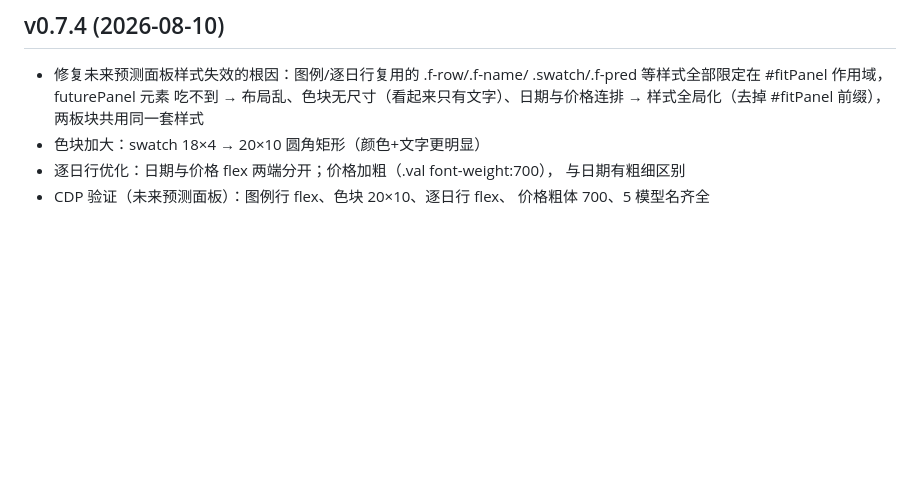
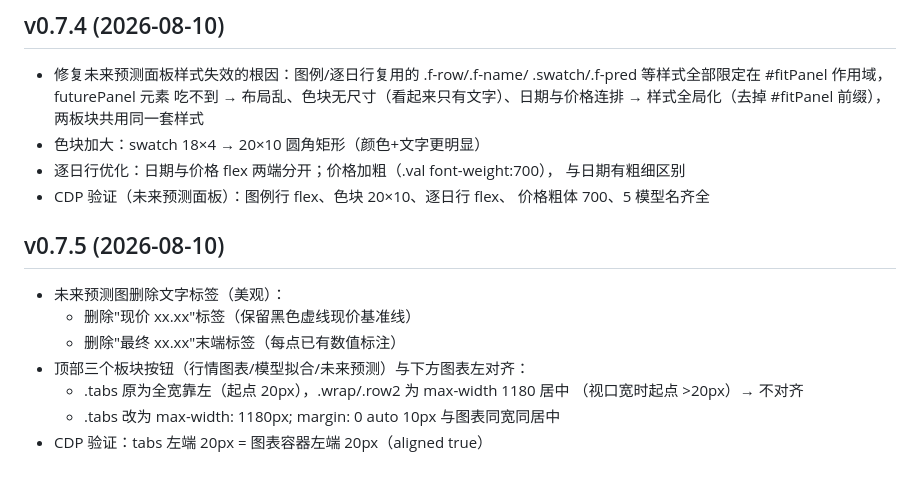
Before and after one commit to Hypnotized-zbc/stock-forecast, a Markdown page: UPDATES.md, the part around the change. Rendered like a GitHub page; blank space fills up the shorter version.

Commit message:
v0.7.5 UPDATES 同步

```diff
--- a/UPDATES.md
+++ b/UPDATES.md
@@ -289,3 +289,13 @@
   与日期有粗细区别
 - CDP 验证（未来预测面板）：图例行 flex、色块 20×10、逐日行 flex、
   价格粗体 700、5 模型名齐全
+
+## v0.7.5 (2026-08-10)
+- 未来预测图删除文字标签（美观）：
+  - 删除"现价 xx.xx"标签（保留黑色虚线现价基准线）
+  - 删除"最终 xx.xx"末端标签（每点已有数值标注）
+- 顶部三个板块按钮（行情图表/模型拟合/未来预测）与下方图表左对齐：
+  - .tabs 原为全宽靠左（起点 20px），.wrap/.row2 为 max-width 1180 居中
+    （视口宽时起点 >20px）→ 不对齐
+  - .tabs 改为 max-width: 1180px; margin: 0 auto 10px 与图表同宽同居中
+- CDP 验证：tabs 左端 20px = 图表容器左端 20px（aligned true）
```
